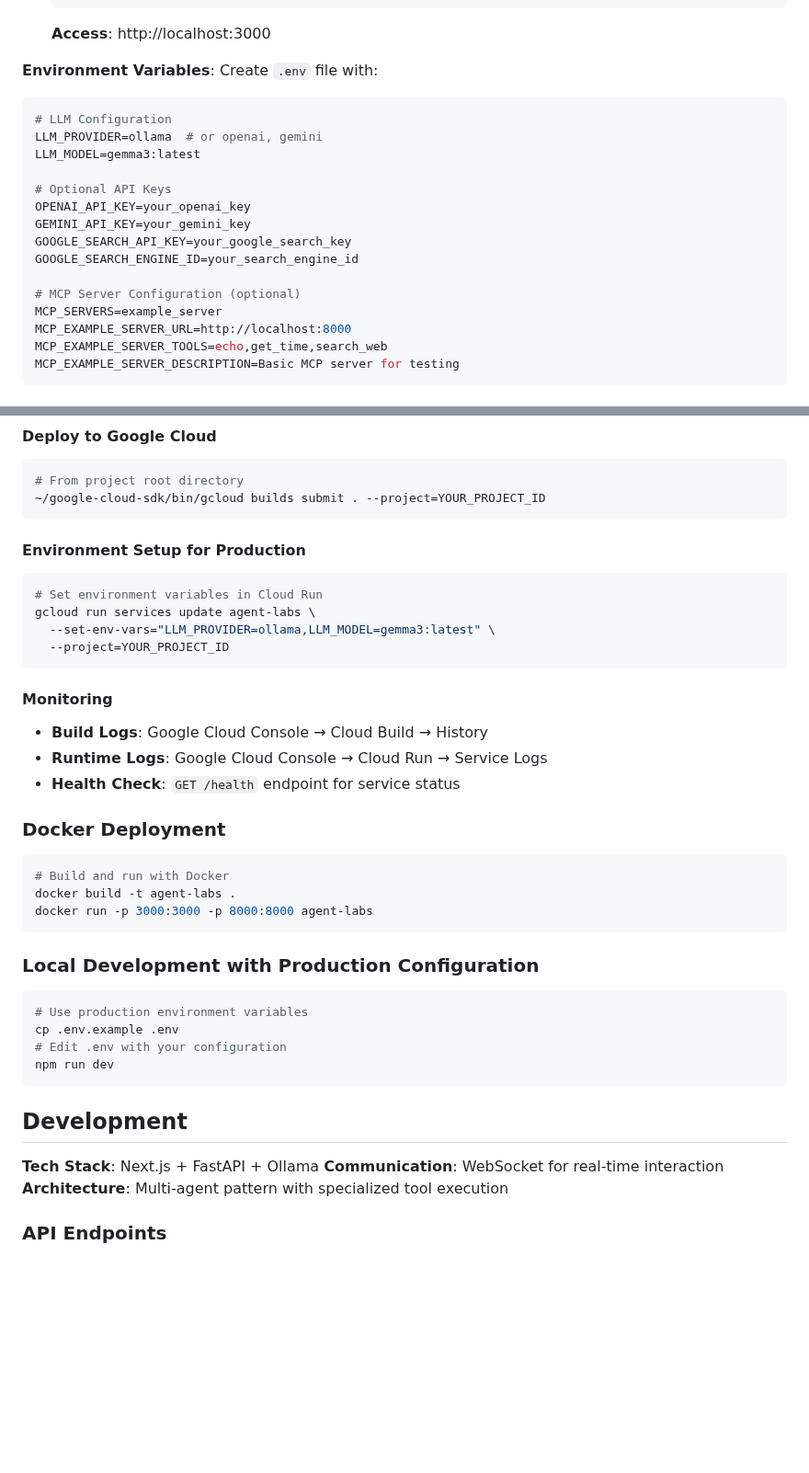
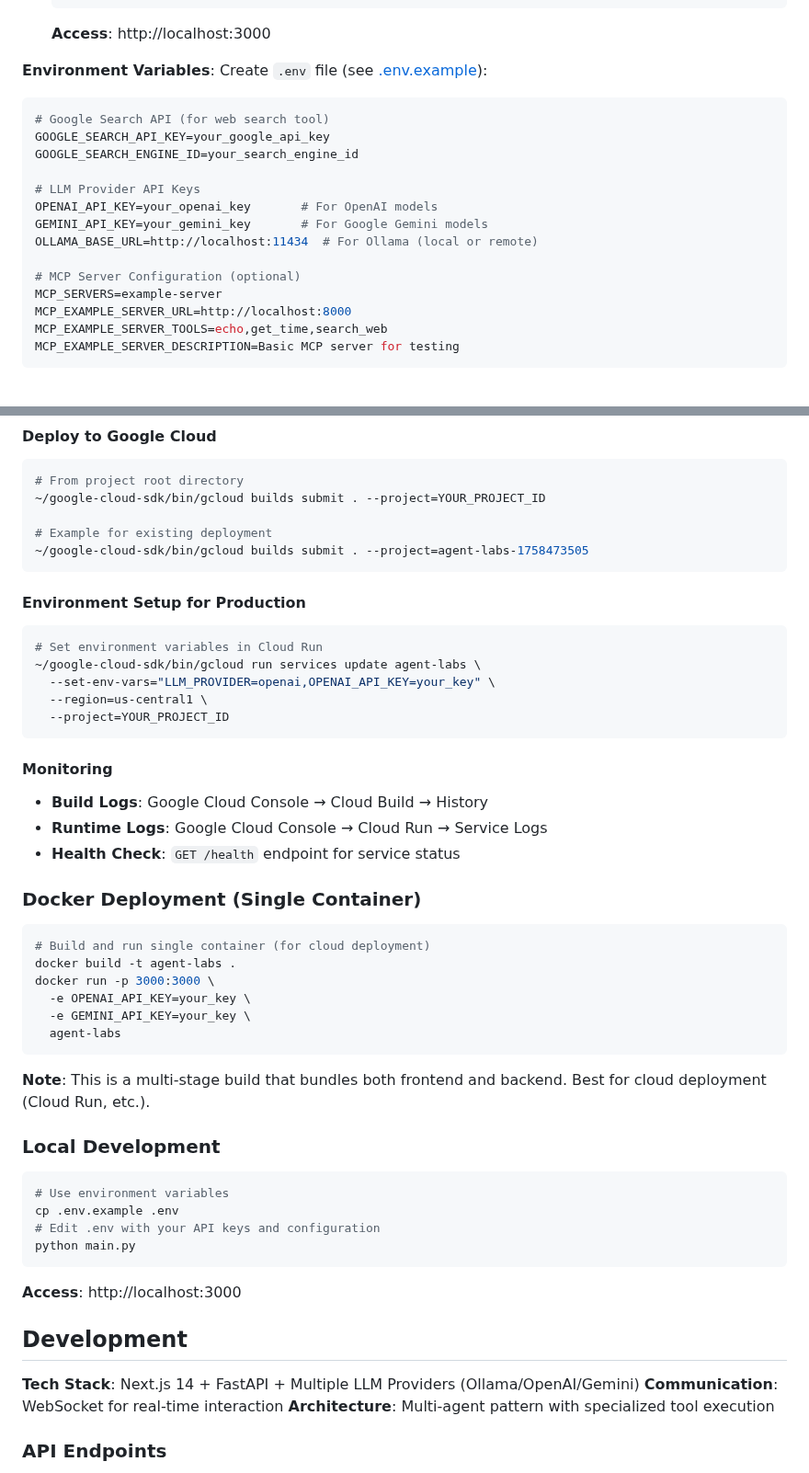
Before and after one commit to kewangpro/llmapps, a Markdown page: agent_labs_ollama/README.md, 2 parts joined by grey strips. Shown at 92% size. Rendered like a GitHub page; blank space fills up the shorter version.

````diff
--- a/agent_labs_ollama/README.md
+++ b/agent_labs_ollama/README.md
@@ -83,20 +86,19 @@ docker-compose up --build
    ```
    **Access**: http://localhost:3000
 
-**Environment Variables**: Create `.env` file with:
+**Environment Variables**: Create `.env` file (see [.env.example](.env.example)):
 ```bash
-# LLM Configuration
-LLM_PROVIDER=ollama  # or openai, gemini
-LLM_MODEL=gemma3:latest
-
-# Optional API Keys
-OPENAI_API_KEY=your_openai_key
-GEMINI_API_KEY=your_gemini_key
-GOOGLE_SEARCH_API_KEY=your_google_search_key
+# Google Search API (for web search tool)
+GOOGLE_SEARCH_API_KEY=your_google_api_key
 GOOGLE_SEARCH_ENGINE_ID=your_search_engine_id
 
+# LLM Provider API Keys
+OPENAI_API_KEY=your_openai_key       # For OpenAI models
+GEMINI_API_KEY=your_gemini_key       # For Google Gemini models
+OLLAMA_BASE_URL=http://localhost:11434  # For Ollama (local or remote)
+
 # MCP Server Configuration (optional)
-MCP_SERVERS=example_server
+MCP_SERVERS=example-server
 MCP_EXAMPLE_SERVER_URL=http://localhost:8000
 MCP_EXAMPLE_SERVER_TOOLS=echo,get_time,search_web
 MCP_EXAMPLE_SERVER_DESCRIPTION=Basic MCP server for testing
@@ -161,13 +168,17 @@ The application can be deployed to Google Cloud using Cloud Build and Cloud Run:
 ```bash
 # From project root directory
 ~/google-cloud-sdk/bin/gcloud builds submit . --project=YOUR_PROJECT_ID
+
+# Example for existing deployment
+~/google-cloud-sdk/bin/gcloud builds submit . --project=agent-labs-1758473505
 ```
 
 #### Environment Setup for Production
 ```bash
 # Set environment variables in Cloud Run
-gcloud run services update agent-labs \
-  --set-env-vars="LLM_PROVIDER=ollama,LLM_MODEL=gemma3:latest" \
+~/google-cloud-sdk/bin/gcloud run services update agent-labs \
+  --set-env-vars="LLM_PROVIDER=openai,OPENAI_API_KEY=your_key" \
+  --region=us-central1 \
   --project=YOUR_PROJECT_ID
 ```
 
@@ -176,26 +187,31 @@ gcloud run services update agent-labs \
 - **Runtime Logs**: Google Cloud Console → Cloud Run → Service Logs
 - **Health Check**: `GET /health` endpoint for service status
 
-### Docker Deployment
+### Docker Deployment (Single Container)
 
 ```bash
-# Build and run with Docker
+# Build and run single container (for cloud deployment)
 docker build -t agent-labs .
-docker run -p 3000:3000 -p 8000:8000 agent-labs
+docker run -p 3000:3000 \
+  -e OPENAI_API_KEY=your_key \
+  -e GEMINI_API_KEY=your_key \
+  agent-labs
 ```
+**Note**: This is a multi-stage build that bundles both frontend and backend. Best for cloud deployment (Cloud Run, etc.).
 
-### Local Development with Production Configuration
+### Local Development
 
 ```bash
-# Use production environment variables
+# Use environment variables
 cp .env.example .env
-# Edit .env with your configuration
-npm run dev
+# Edit .env with your API keys and configuration
+python main.py
 ```
+**Access**: http://localhost:3000
 
 ## Development
 
-**Tech Stack**: Next.js + FastAPI + Ollama
+**Tech Stack**: Next.js 14 + FastAPI + Multiple LLM Providers (Ollama/OpenAI/Gemini)
 **Communication**: WebSocket for real-time interaction
 **Architecture**: Multi-agent pattern with specialized tool execution
 
````
Also changed, not shown: other parts of agent_labs_ollama/README.md (+39 -30 lines).
